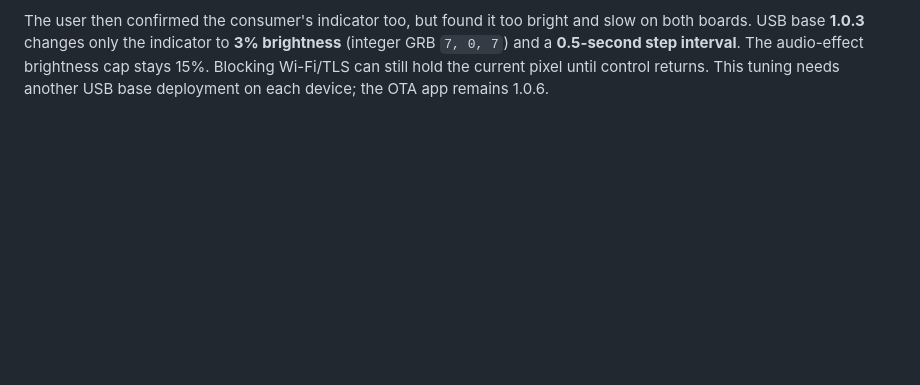
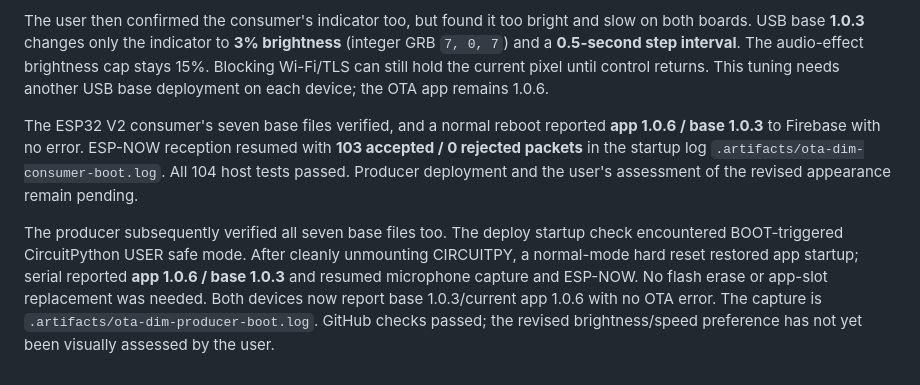
Before and after one commit to nstielau/digirdu-lights, a Markdown page: docs/ota-operations.md, the part around the change. Rendered like a GitHub page; blank space fills up the shorter version.

Commit message:
Record dim OTA indicator deployment and normal-mode recovery

```diff
--- a/docs/ota-operations.md
+++ b/docs/ota-operations.md
@@ -519,3 +519,18 @@ and slow on both boards. USB base **1.0.3** changes only the indicator to
 The audio-effect brightness cap stays 15%. Blocking Wi-Fi/TLS can still hold
 the current pixel until control returns. This tuning needs another USB base
 deployment on each device; the OTA app remains 1.0.6.
+
+The ESP32 V2 consumer's seven base files verified, and a normal reboot reported
+**app 1.0.6 / base 1.0.3** to Firebase with no error. ESP-NOW reception resumed
+with **103 accepted / 0 rejected packets** in the startup log
+`.artifacts/ota-dim-consumer-boot.log`. All 104 host tests passed. Producer
+deployment and the user's assessment of the revised appearance remain pending.
+
+The producer subsequently verified all seven base files too. The deploy
+startup check encountered BOOT-triggered CircuitPython USER safe mode. After
+cleanly unmounting CIRCUITPY, a normal-mode hard reset restored app startup;
+serial reported **app 1.0.6 / base 1.0.3** and resumed microphone capture and
+ESP-NOW. No flash erase or app-slot replacement was needed. Both devices now
+report base 1.0.3/current app 1.0.6 with no OTA error. The capture is
+`.artifacts/ota-dim-producer-boot.log`. GitHub checks passed; the revised
+brightness/speed preference has not yet been visually assessed by the user.
```
